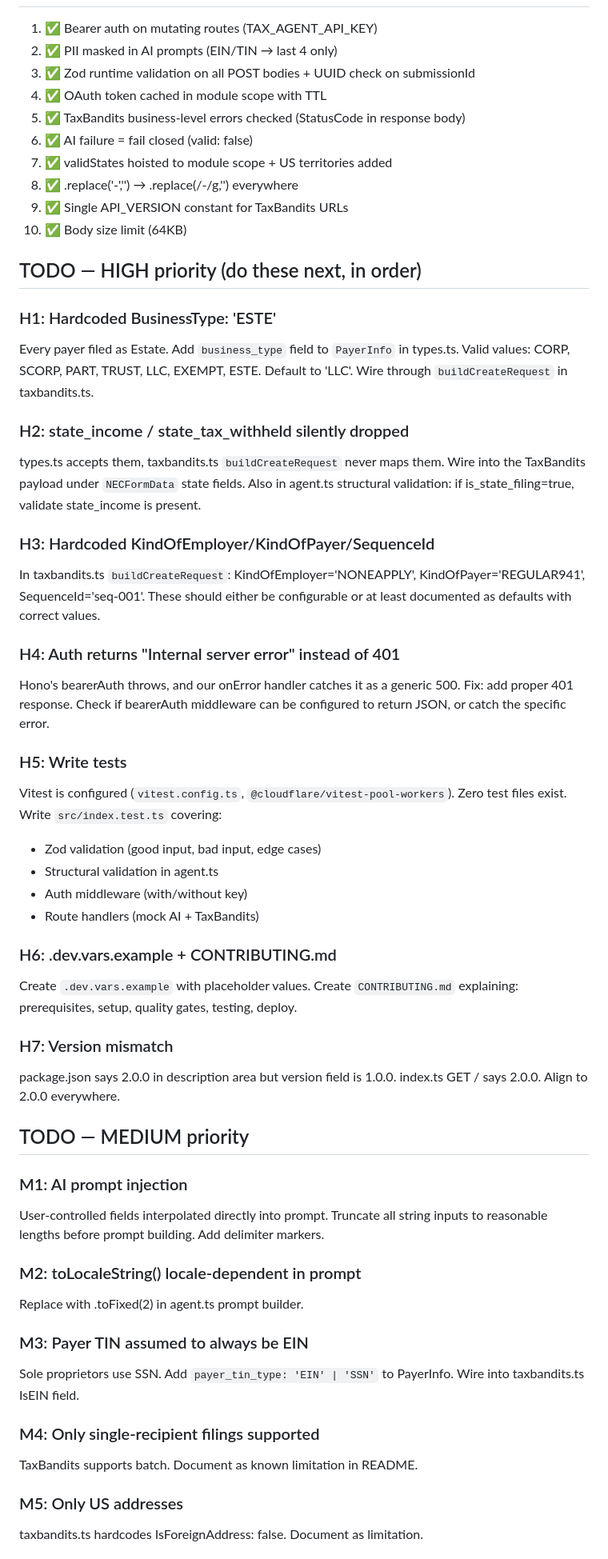
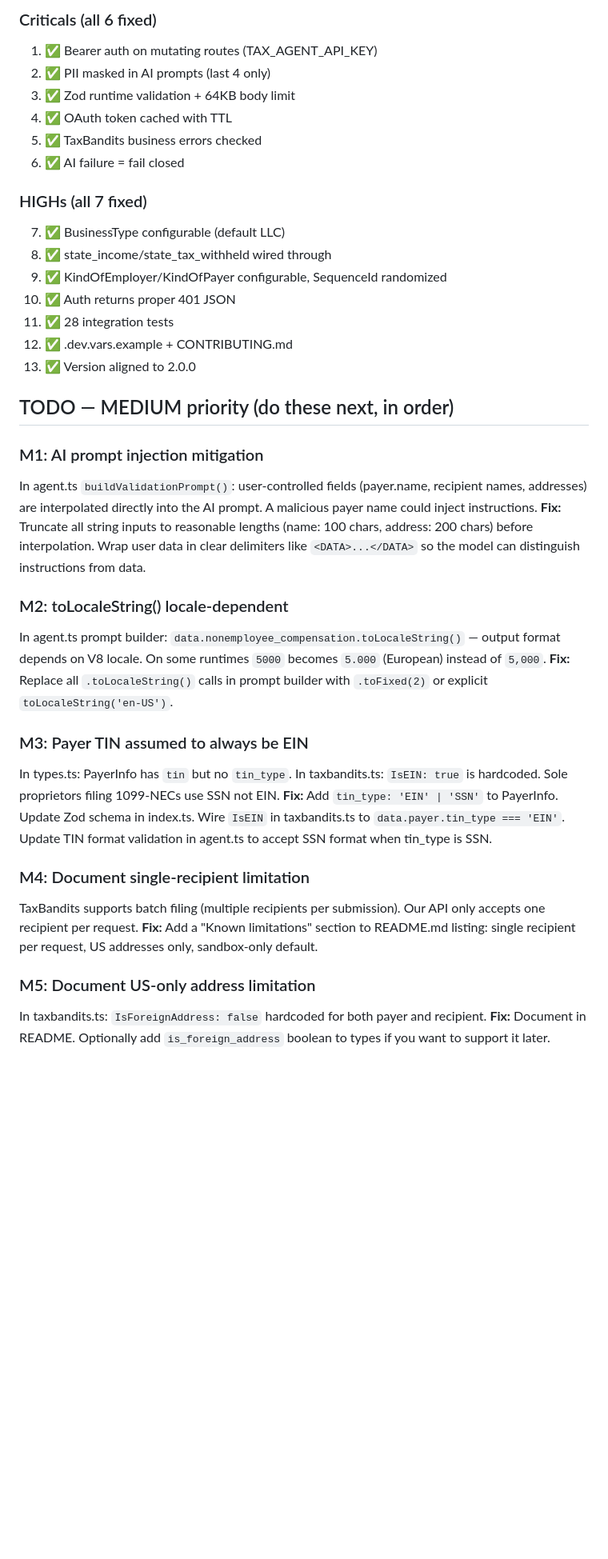
Before and after one commit to acoyfellow/tax-agent, a Markdown page: HANDOFF.md, the part around one of its changes. Shown at 80% size. Rendered like a GitHub page; blank space fills up the shorter version.

Commit message:
Update HANDOFF.md: all HIGHs done, MEDIUM task list for next worker
Co-authored-by: Shelley <shelley@exe.dev>

```diff
--- a/HANDOFF.md
+++ b/HANDOFF.md
@@ -75,56 +68,40 @@ curl -s https://tax-agent.coey.dev/validate \
 
+### Criticals (all 6 fixed)
 1. ✅ Bearer auth on mutating routes (TAX_AGENT_API_KEY)
-2. ✅ PII masked in AI prompts (EIN/TIN → last 4 only)
-3. ✅ Zod runtime validation on all POST bodies + UUID check on submissionId
-4. ✅ OAuth token cached in module scope with TTL
-5. ✅ TaxBandits business-level errors checked (StatusCode in response body)
-6. ✅ AI failure = fail closed (valid: false)
-7. ✅ validStates hoisted to module scope + US territories added
-8. ✅ .replace('-','') → .replace(/-/g,'') everywhere
-9. ✅ Single API_VERSION constant for TaxBandits URLs
-10. ✅ Body size limit (64KB)
+2. ✅ PII masked in AI prompts (last 4 only)
+3. ✅ Zod runtime validation + 64KB body limit
+4. ✅ OAuth token cached with TTL
+5. ✅ TaxBandits business errors checked
+6. ✅ AI failure = fail closed
 
-## TODO — HIGH priority (do these next, in order)
+### HIGHs (all 7 fixed)
+7. ✅ BusinessType configurable (default LLC)
+8. ✅ state_income/state_tax_withheld wired through
+9. ✅ KindOfEmployer/KindOfPayer configurable, SequenceId randomized
+10. ✅ Auth returns proper 401 JSON
+11. ✅ 28 integration tests
+12. ✅ .dev.vars.example + CONTRIBUTING.md
+13. ✅ Version aligned to 2.0.0
 
-### H1: Hardcoded BusinessType: 'ESTE'
-Every payer filed as Estate. Add `business_type` field to `PayerInfo` in types.ts. Valid values: CORP, SCORP, PART, TRUST, LLC, EXEMPT, ESTE. Default to 'LLC'. Wire through `buildCreateRequest` in taxbandits.ts.
+## TODO — MEDIUM priority (do these next, in order)
 
-### H2: state_income / state_tax_withheld silently dropped
-types.ts accepts them, taxbandits.ts `buildCreateRequest` never maps them. Wire into the TaxBandits payload under `NECFormData` state fields. Also in agent.ts structural validation: if is_state_filing=true, validate state_income is present.
+### M1: AI prompt injection mitigation
+In agent.ts `buildValidationPrompt()`: user-controlled fields (payer.name, recipient names, addresses) are interpolated directly into the AI prompt. A malicious payer name could inject instructions.
+**Fix:** Truncate all string inputs to reasonable lengths (name: 100 chars, address: 200 chars) before interpolation. Wrap user data in clear delimiters like `<DATA>...</DATA>` so the model can distinguish instructions from data.
 
-### H3: Hardcoded KindOfEmployer/KindOfPayer/SequenceId
-In taxbandits.ts `buildCreateRequest`: KindOfEmployer='NONEAPPLY', KindOfPayer='REGULAR941', SequenceId='seq-001'. These should either be configurable or at least documented as defaults with correct values.
-
-### H4: Auth returns "Internal server error" instead of 401
-Hono's bearerAuth throws, and our onError handler catches it as a generic 500. Fix: add proper 401 response. Check if bearerAuth middleware can be configured to return JSON, or catch the specific error.
-
-### H5: Write tests
-Vitest is configured (`vitest.config.ts`, `@cloudflare/vitest-pool-workers`). Zero test files exist. Write `src/index.test.ts` covering:
-- Zod validation (good input, bad input, edge cases)
-- Structural validation in agent.ts
-- Auth middleware (with/without key)
-- Route handlers (mock AI + TaxBandits)
-
-### H6: .dev.vars.example + CONTRIBUTING.md
-Create `.dev.vars.example` with placeholder values. Create `CONTRIBUTING.md` explaining: prerequisites, setup, quality gates, testing, deploy.
-
-### H7: Version mismatch
-package.json says 2.0.0 in description area but version field is 1.0.0. index.ts GET / says 2.0.0. Align to 2.0.0 everywhere.
-
-## TODO — MEDIUM priority
-
-### M1: AI prompt injection
-User-controlled fields interpolated directly into prompt. Truncate all string inputs to reasonable lengths before prompt building. Add delimiter markers.
-
-### M2: toLocaleString() locale-dependent in prompt
-Replace with .toFixed(2) in agent.ts prompt builder.
+### M2: toLocaleString() locale-dependent
+In agent.ts prompt builder: `data.nonemployee_compensation.toLocaleString()` — output format depends on V8 locale. On some runtimes `5000` becomes `5.000` (European) instead of `5,000`.
+**Fix:** Replace all `.toLocaleString()` calls in prompt builder with `.toFixed(2)` or explicit `toLocaleString('en-US')`.
 
 ### M3: Payer TIN assumed to always be EIN
-Sole proprietors use SSN. Add `payer_tin_type: 'EIN' | 'SSN'` to PayerInfo. Wire into taxbandits.ts IsEIN field.
+In types.ts: PayerInfo has `tin` but no `tin_type`. In taxbandits.ts: `IsEIN: true` is hardcoded. Sole proprietors filing 1099-NECs use SSN not EIN.
+**Fix:** Add `tin_type: 'EIN' | 'SSN'` to PayerInfo. Update Zod schema in index.ts. Wire `IsEIN` in taxbandits.ts to `data.payer.tin_type === 'EIN'`. Update TIN format validation in agent.ts to accept SSN format when tin_type is SSN.
 
-### M4: Only single-recipient filings supported
-TaxBandits supports batch. Document as known limitation in README.
+### M4: Document single-recipient limitation
+TaxBandits supports batch filing (multiple recipients per submission). Our API only accepts one recipient per request.
+**Fix:** Add a "Known limitations" section to README.md listing: single recipient per request, US addresses only, sandbox-only default.
 
-### M5: Only US addresses
-taxbandits.ts hardcodes IsForeignAddress: false. Document as limitation.
+### M5: Document US-only address limitation
+In taxbandits.ts: `IsForeignAddress: false` hardcoded for both payer and recipient.
+**Fix:** Document in README. Optionally add `is_foreign_address` boolean to types if you want to support it later.
 
```
Also changed, not shown: other parts of HANDOFF.md (+44 -47 lines).
